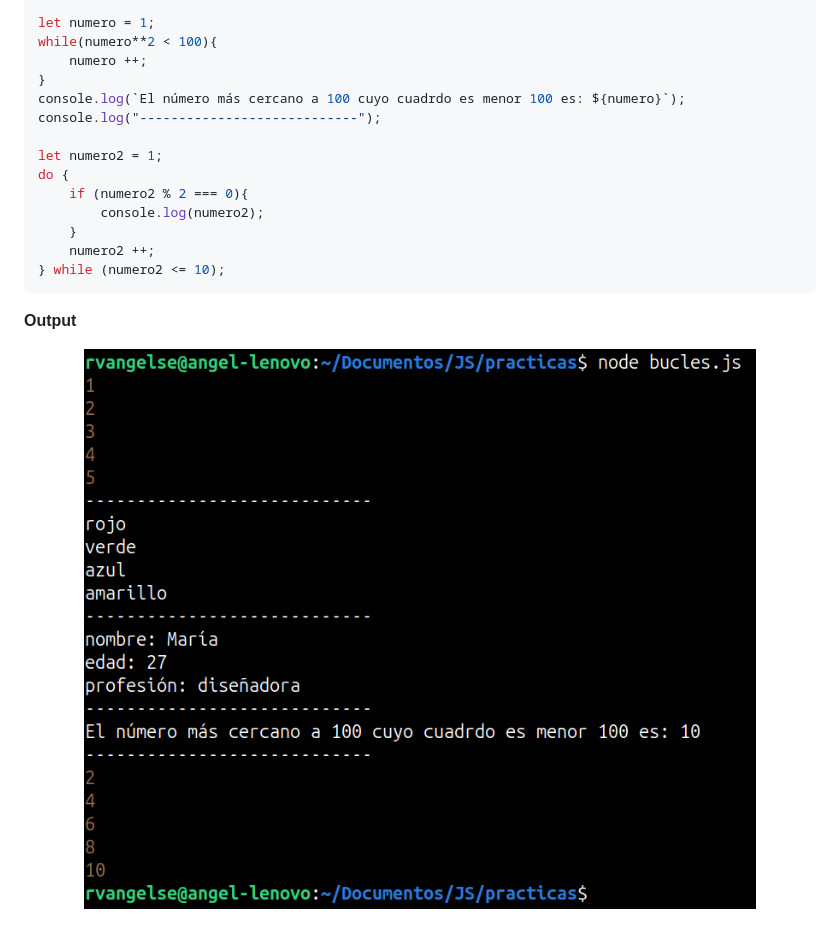
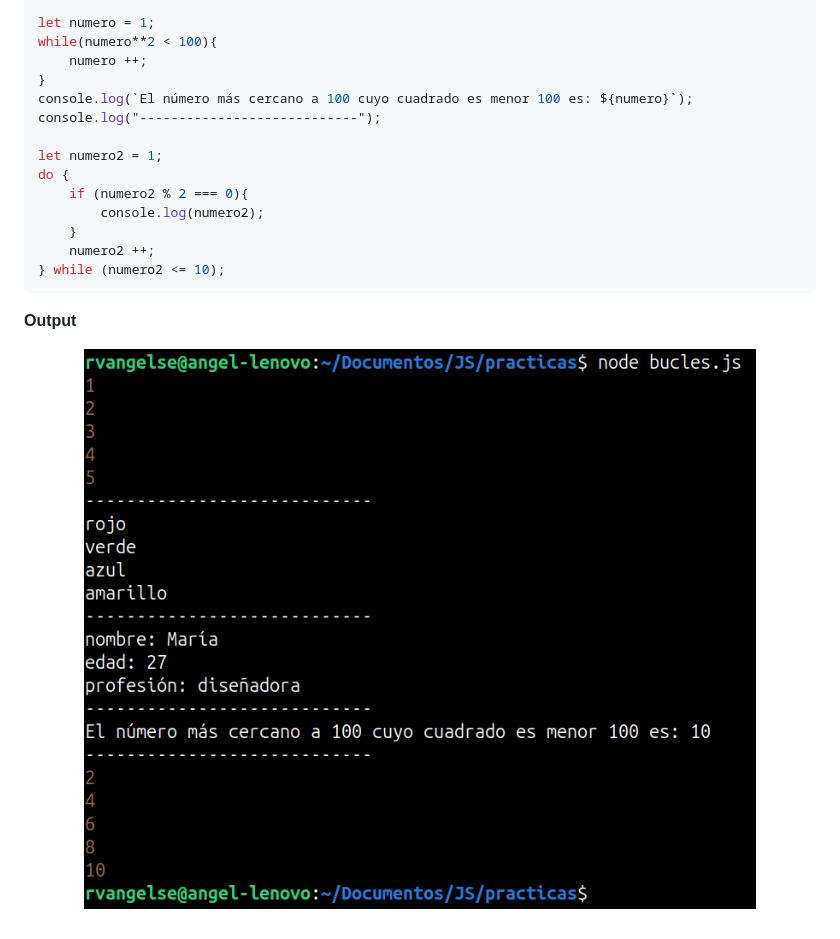
Before and after one commit to rvangelse/JS, a Markdown page: control.md, the part around the change. Rendered like a GitHub page; pictures changed too: imagenes/grafico4.png.

```diff
--- a/control.md
+++ b/control.md
@@ -283,7 +283,7 @@ let numero = 1;
 while(numero**2 < 100){
     numero ++;
 }
-console.log(`El número más cercano a 100 cuyo cuadrdo es menor 100 es: ${numero}`);
+console.log(`El número más cercano a 100 cuyo cuadrado es menor 100 es: ${numero}`);
 console.log("----------------------------");
 
 let numero2 = 1;
```
Also changed, not shown: 1 other file.
